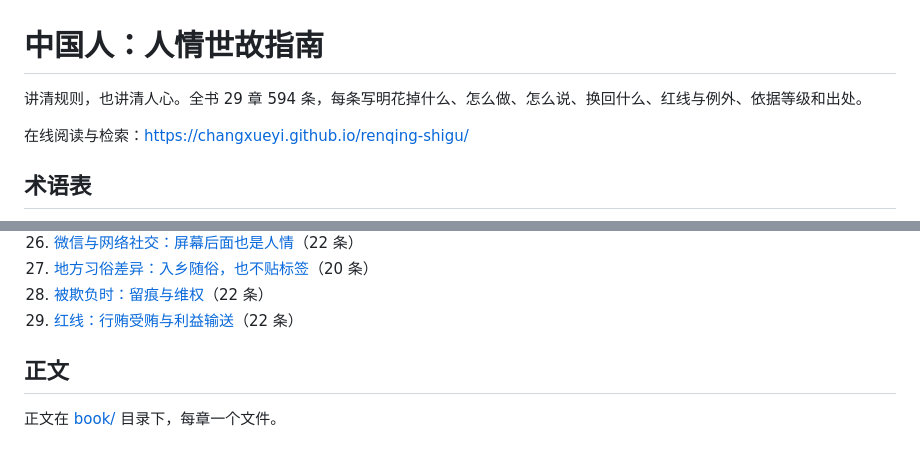
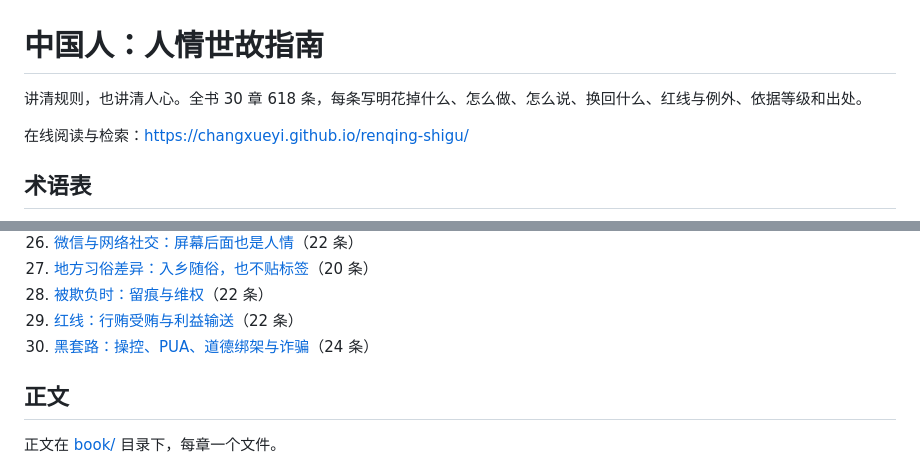
Before and after one commit to changxueyi/renqing-shigu, a Markdown page: README.md, 2 parts joined by grey strips. Drawn GitHub-style.

Commit message:
第 30 章：黑套路——操控、PUA、道德绑架与诈骗（只讲识别与自保）

```diff
--- a/README.md
+++ b/README.md
@@ -1,6 +1,6 @@
 # 中国人：人情世故指南
 
-讲清规则，也讲清人心。全书 29 章 594 条，每条写明花掉什么、怎么做、怎么说、换回什么、红线与例外、依据等级和出处。
+讲清规则，也讲清人心。全书 30 章 618 条，每条写明花掉什么、怎么做、怎么说、换回什么、红线与例外、依据等级和出处。
 
 在线阅读与检索：<https://changxueyi.github.io/renqing-shigu/>
 
@@ -41,6 +41,7 @@
 27. [地方习俗差异：入乡随俗，也不贴标签](book/27-地方习俗差异.md)（20 条）
 28. [被欺负时：留痕与维权](book/28-被欺负时的留痕与维权.md)（22 条）
 29. [红线：行贿受贿与利益输送](book/29-红线行贿受贿与利益输送.md)（22 条）
+30. [黑套路：操控、PUA、道德绑架与诈骗](book/30-黑套路操控PUA道德绑架与诈骗.md)（24 条）
 
 ## 正文
 
```
Also changed, not shown: book/30-黑套路操控PUA道德绑架与诈骗.md (added, +231 -0 lines).
